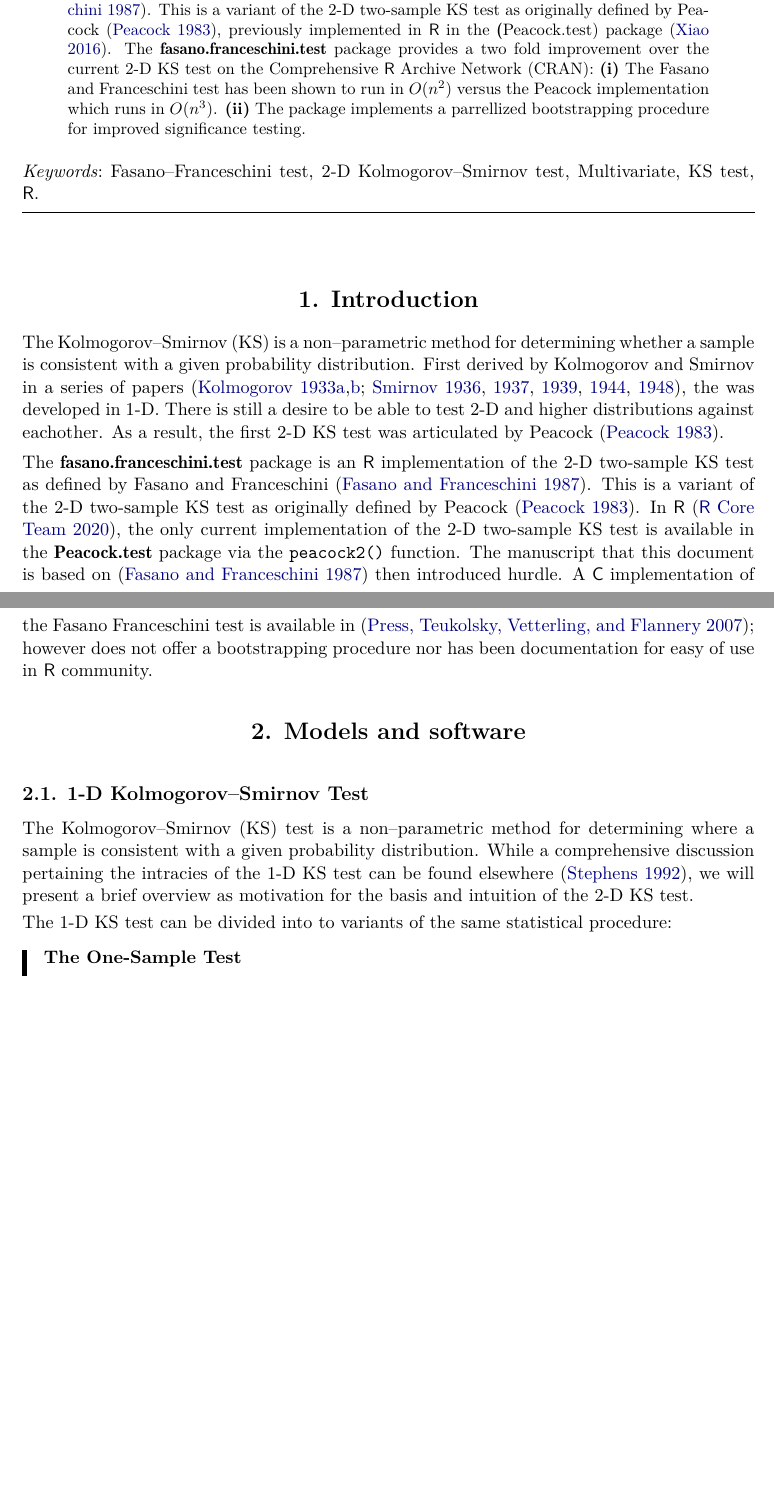
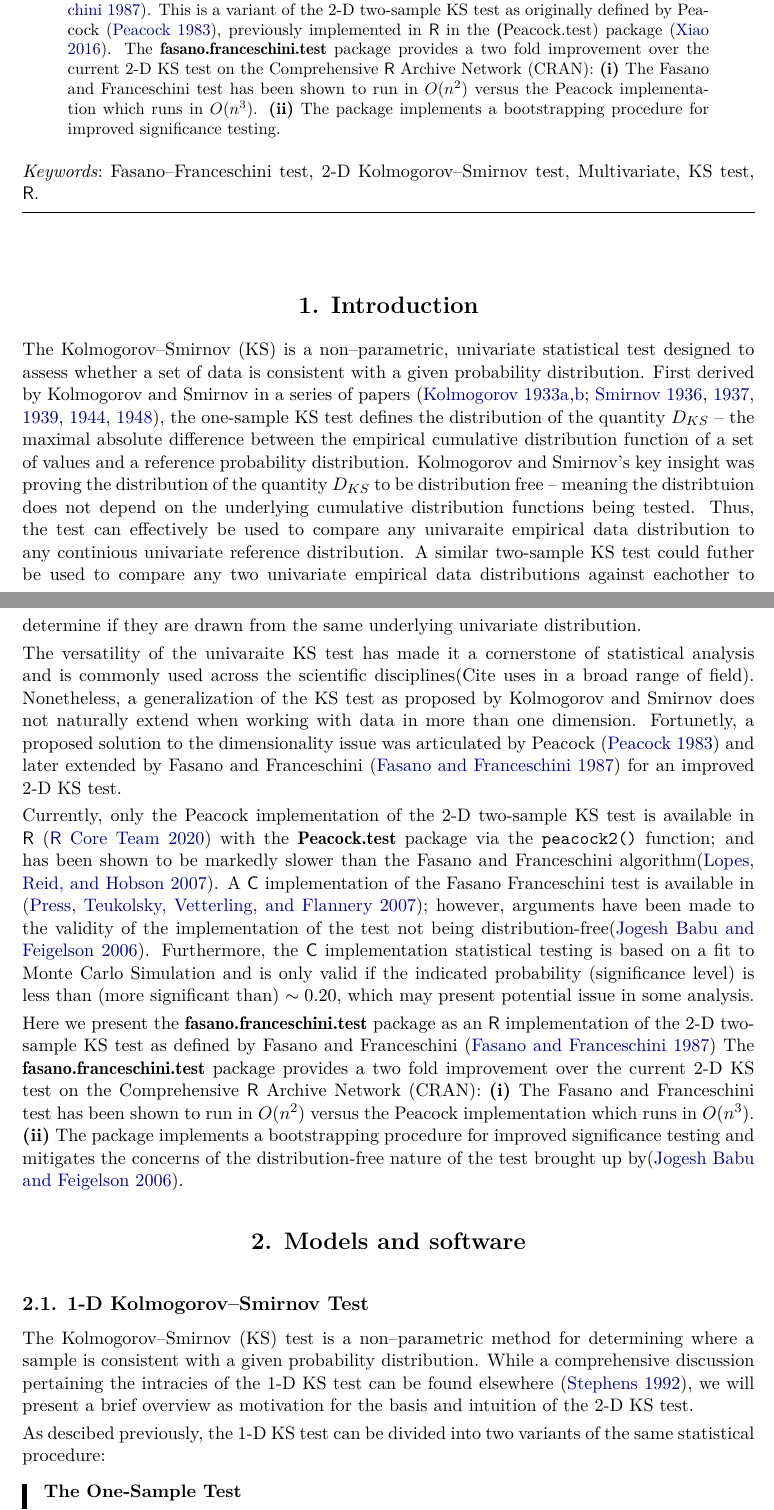
Before and after one commit to braunlab-nu/fasano.franceschini.test, a LaTeX document (journalMS/article.tex): two parts of pages 1 and 2 of 10, joined at a grey line, cut so that both start at the same text, the shorter picture padded with empty space. Compiled offline with pdfLaTeX.

Commit message:
updated manuscript and figure captions

```diff
--- a/journalMS/article.tex
+++ b/journalMS/article.tex
@@ -32,7 +32,7 @@
 
 %% - \Abstract{} almost as usual
 \Abstract{
-  The \pkg{fasano.franceschini.test} package is an  \proglang{R} implementation of the 2-D Kolmogorov-Smirnov (KS) two--sample test as defined by Fasano and Franceschini \citep{Fasano1987}. This is a variant of the 2-D two-sample KS test as originally defined by Peacock \citep{Peacock1983}, previously implemented in \proglang{R} in the \pkg(Peacock.test) package \citep{Xiao2016}. The \pkg{fasano.franceschini.test} package provides a two fold improvement over the current 2-D KS test on the Comprehensive \proglang{R} Archive Network (CRAN): \textbf{(i)} The Fasano and Franceschini test has been shown to run in $O(n^2)$ versus the Peacock implementation which runs in $O(n^3)$. \textbf{(ii)} The package implements a parrellized bootstrapping procedure for improved significance testing.
+The \pkg{fasano.franceschini.test} package is an  \proglang{R} implementation of the 2-D Kolmogorov-Smirnov (KS) two--sample test as defined by Fasano and Franceschini \citep{Fasano1987}. This is a variant of the 2-D two-sample KS test as originally defined by Peacock \citep{Peacock1983}, previously implemented in \proglang{R} in the \pkg(Peacock.test) package \citep{Xiao2016}. The \pkg{fasano.franceschini.test} package provides a two fold improvement over the current 2-D KS test on the Comprehensive \proglang{R} Archive Network (CRAN): \textbf{(i)} The Fasano and Franceschini test has been shown to run in $O(n^2)$ versus the Peacock implementation which runs in $O(n^3)$. \textbf{(ii)} The package implements a  bootstrapping procedure for improved significance testing.
 }
 
 %% - \Keywords{} with LaTeX markup, at least one required
@@ -64,7 +64,7 @@ Rosemary Braun\\
   Department of Engineering Sciences and Applied Mathematic,\\
   Department of Physics and Astronomy,\\
   \emph{and}\\
-  Northwestern Instutute on Complex Systems\\
+  Northwestern Institute on Complex Systems\\
   Northwestern University\\
   Evanston, IL 60208\\
   E-mail: \email{rbraun@northwestern.edu}\\
@@ -93,9 +93,14 @@ Rosemary Braun\\
 % Python <- Implementation
 % C <- Implementation
 
-The Kolmogorov--Smirnov (KS) is a non--parametric method for determining whether a sample is consistent with a given probability distribution. First derived by Kolmogorov and Smirnov in a series of papers~\citep{Kolmogorov1933,Kolmogorov1933a,Smirnov1936,Smirnov1937,Smirnov1939,Smirnov1944,Smirnov1948}, the was developed in 1-D. There is still a desire to be able to test 2-D and higher distributions against eachother. As a result, the first 2-D KS test was articulated by Peacock \citep{Peacock1983}.
+The Kolmogorov--Smirnov (KS) is a non--parametric, univariate statistical test designed to assess whether a set of data is consistent with a given probability distribution. First derived by Kolmogorov and Smirnov in a series of papers~\citep{Kolmogorov1933,Kolmogorov1933a,Smirnov1936,Smirnov1937,Smirnov1939,Smirnov1944,Smirnov1948}, the one-sample KS test defines the distribution of the quantity $D_{KS}$ -- the maximal absolute difference between the empirical cumulative distribution function of a set of values and a reference probability distribution. Kolmogorov and Smirnov's key insight was proving the distribution of the quantity $D_{KS}$ to be distribution free -- meaning the distribtuion does not depend on the underlying cumulative distribution functions being tested. Thus, the test can effectively be used to compare any univaraite empirical data distribution to any continious univariate reference distribution. A similar two-sample KS test could futher be used to compare any two univariate empirical data distributions against eachother to determine if they are drawn from the same underlying univariate distribution.
 
-The \pkg{fasano.franceschini.test} package is an \proglang{R} implementation of the 2-D two-sample KS test as defined by Fasano and Franceschini \citep{Fasano1987}. This is a variant of the 2-D two-sample KS test as originally defined by Peacock \citep{Peacock1983}. In \proglang{R} \citep{R}, the only current implementation of the 2-D two-sample KS test is available in the \pkg{Peacock.test} package via the \fct{peacock2} function. The manuscript that this document is based on \citep{Fasano1987} then introduced hurdle. A \proglang{C} implementation of the Fasano Franceschini test is available in \citep{numericalRecipes}; however does not offer a bootstrapping procedure nor has been documentation for easy of use in \proglang{R} community.
+The versatility of the univaraite KS test has made it a cornerstone of statistical analysis and is commonly used across the scientific disciplines(Cite uses in a broad range of field). Nonetheless, a generalization of the KS test as proposed by Kolmogorov and Smirnov does not naturally extend when working with data in more than one dimension. Fortunetly, a proposed solution to the dimensionality issue was articulated by Peacock \citep{Peacock1983} and later extended by Fasano and Franceschini \citep{Fasano1987} for an improved 2-D KS test.
+
+Currently, only the Peacock implementation of the 2-D two-sample KS test is available in \proglang{R} \citep{R} with the \pkg{Peacock.test} package via the \fct{peacock2} function; and has been shown to be markedly slower than the Fasano and Franceschini algorithm\citep{Lopes2007}. A \proglang{C} implementation of the Fasano Franceschini test is available in \citep{numericalRecipes}; however, arguments have been made to the validity of the implementation of the test not being distribution-free\citep{Babu2006}. Furthermore, the \proglang{C} implementation statistical testing is based on a fit to Monte Carlo Simulation and is only valid if the indicated probability (significance level) is less than (more significant than) $\sim 0.20$, which may present potential issue in some analysis.
+
+Here we present the \pkg{fasano.franceschini.test} package as an \proglang{R} implementation of the 2-D two-sample KS test as defined by Fasano and Franceschini \citep{Fasano1987} The \pkg{fasano.franceschini.test} package provides a two fold improvement over the current 2-D KS test on the Comprehensive \proglang{R} Archive Network (CRAN): \textbf{(i)} The Fasano and Franceschini test has been shown to run in $O(n^2)$ versus the Peacock implementation which runs in $O(n^3)$. \textbf{(ii)} The package implements a bootstrapping procedure for improved significance testing and mitigates the concerns of the distribution-free nature of the test brought up by\citep{Babu2006}.
+
 
 % \begin{leftbar}
 % The introduction is in principle ``as usual''. However, it should usually embed
@@ -160,7 +165,7 @@ The \pkg{fasano.franceschini.test} package is an \proglang{R} implementation of
 
 The Kolmogorov--Smirnov (KS) test is a non--parametric method for determining where a sample is consistent with a given probability distribution. While a comprehensive discussion pertaining the intracies of the 1-D KS test can be found elsewhere~\citep{Stephens1992a}, we will present a brief overview as motivation for the basis and intuition of the 2-D KS test.
 
-The 1-D KS test can be divided into to variants of the same statistical procedure:
+As descibed previously, the 1-D KS test can be divided into two variants of the same statistical procedure:
 
 \begin{leftbar}
 \textbf{The One-Sample Test}
```
Also changed, not shown: journalMS/article.tex (16 more changed lines).
